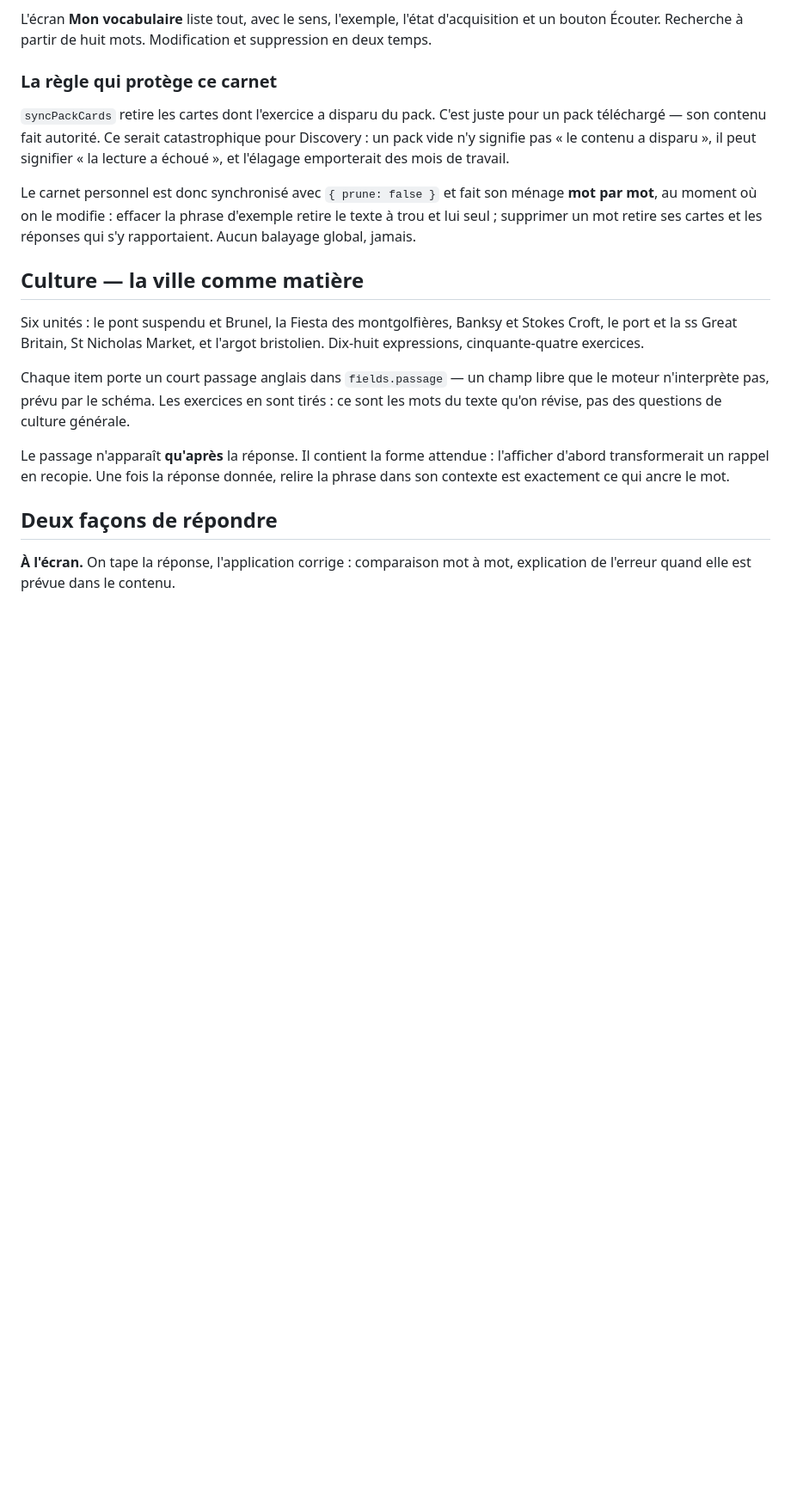
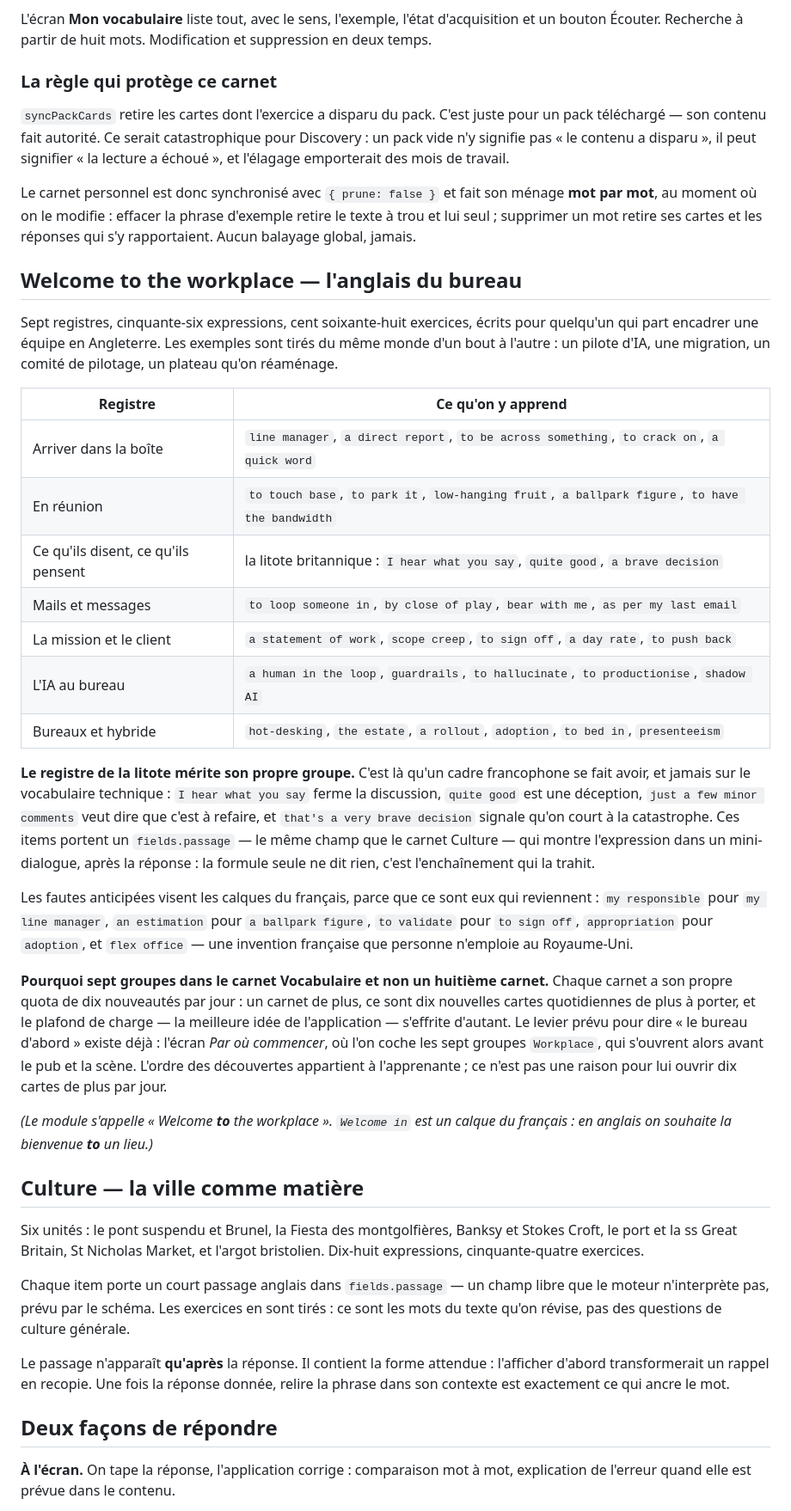
Before and after one commit to AR0698/carnet, a Markdown page: README.md, the part around one of its changes. Shown at 86% size. Rendered like a GitHub page; blank space fills up the shorter version.

```diff
--- a/README.md
+++ b/README.md
@@ -98,6 +99,50 @@ ménage **mot par mot**, au moment où on le modifie : effacer la phrase d'exemp
 retire le texte à trou et lui seul ; supprimer un mot retire ses cartes et les
 réponses qui s'y rapportaient. Aucun balayage global, jamais.
 
+## Welcome to the workplace — l'anglais du bureau
+
+Sept registres, cinquante-six expressions, cent soixante-huit exercices, écrits
+pour quelqu'un qui part encadrer une équipe en Angleterre. Les exemples sont
+tirés du même monde d'un bout à l'autre : un pilote d'IA, une migration, un
+comité de pilotage, un plateau qu'on réaménage.
+
+| Registre | Ce qu'on y apprend |
+| --- | --- |
+| Arriver dans la boîte | `line manager`, `a direct report`, `to be across something`, `to crack on`, `a quick word` |
+| En réunion | `to touch base`, `to park it`, `low-hanging fruit`, `a ballpark figure`, `to have the bandwidth` |
+| Ce qu'ils disent, ce qu'ils pensent | la litote britannique : `I hear what you say`, `quite good`, `a brave decision` |
+| Mails et messages | `to loop someone in`, `by close of play`, `bear with me`, `as per my last email` |
+| La mission et le client | `a statement of work`, `scope creep`, `to sign off`, `a day rate`, `to push back` |
+| L'IA au bureau | `a human in the loop`, `guardrails`, `to hallucinate`, `to productionise`, `shadow AI` |
+| Bureaux et hybride | `hot-desking`, `the estate`, `a rollout`, `adoption`, `to bed in`, `presenteeism` |
+
+**Le registre de la litote mérite son propre groupe.** C'est là qu'un cadre
+francophone se fait avoir, et jamais sur le vocabulaire technique : `I hear what
+you say` ferme la discussion, `quite good` est une déception, `just a few minor
+comments` veut dire que c'est à refaire, et `that's a very brave decision`
+signale qu'on court à la catastrophe. Ces items portent un `fields.passage` —
+le même champ que le carnet Culture — qui montre l'expression dans un
+mini-dialogue, après la réponse : la formule seule ne dit rien, c'est
+l'enchaînement qui la trahit.
+
+Les fautes anticipées visent les calques du français, parce que ce sont eux qui
+reviennent : `my responsible` pour `my line manager`, `an estimation` pour
+`a ballpark figure`, `to validate` pour `to sign off`, `appropriation` pour
+`adoption`, et `flex office` — une invention française que personne n'emploie
+au Royaume-Uni.
+
+**Pourquoi sept groupes dans le carnet Vocabulaire et non un huitième carnet.**
+Chaque carnet a son propre quota de dix nouveautés par jour : un carnet de plus,
+ce sont dix nouvelles cartes quotidiennes de plus à porter, et le plafond de
+charge — la meilleure idée de l'application — s'effrite d'autant. Le levier
+prévu pour dire « le bureau d'abord » existe déjà : l'écran *Par où commencer*,
+où l'on coche les sept groupes `Workplace`, qui s'ouvrent alors avant le pub et
+la scène. L'ordre des découvertes appartient à l'apprenante ; ce n'est pas une
+raison pour lui ouvrir dix cartes de plus par jour.
+
+*(Le module s'appelle « Welcome **to** the workplace ». `Welcome in` est un
+calque du français : en anglais on souhaite la bienvenue **to** un lieu.)*
+
 ## Culture — la ville comme matière
 
 Six unités : le pont suspendu et Brunel, la Fiesta des montgolfières, Banksy et
```
Also changed, not shown: other parts of README.md (+81 -39 lines).
